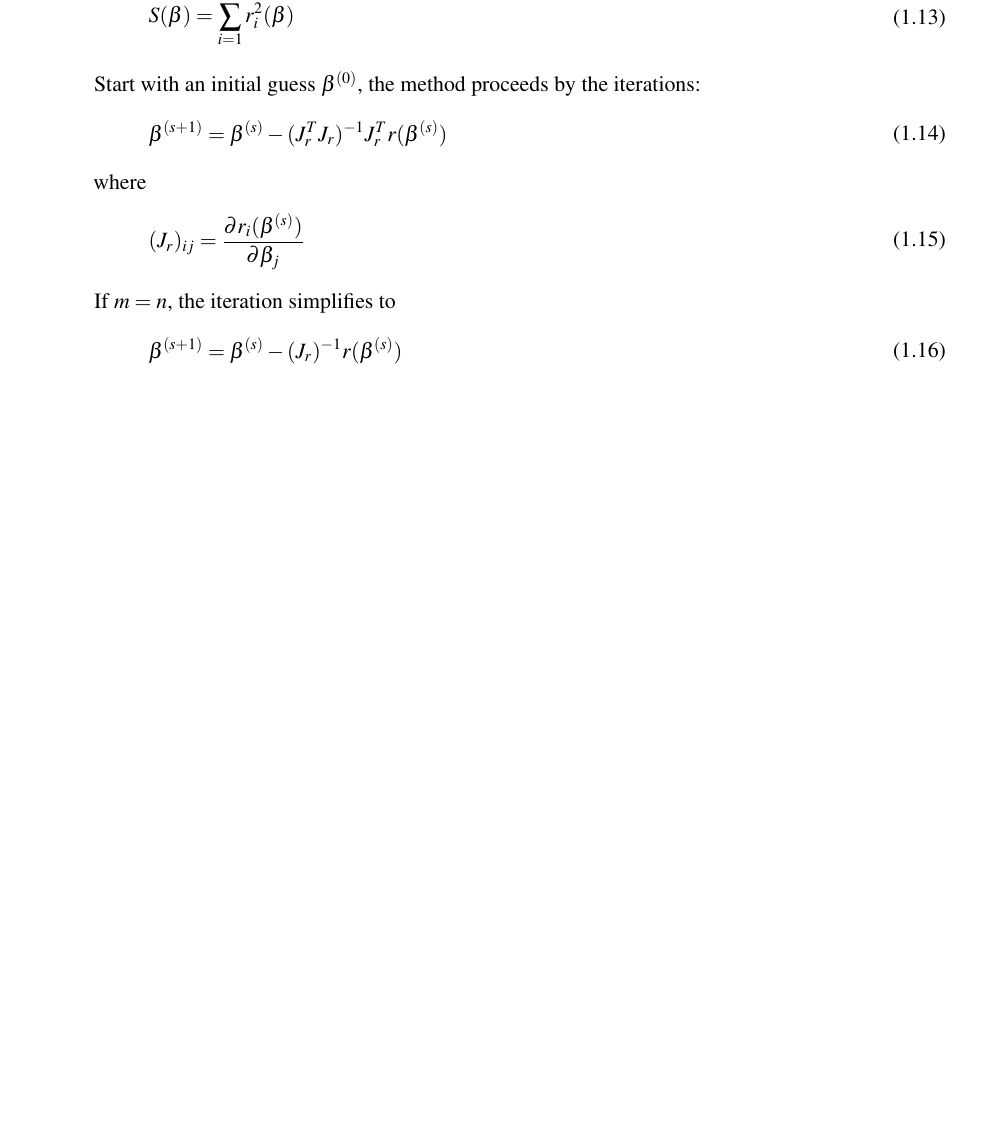
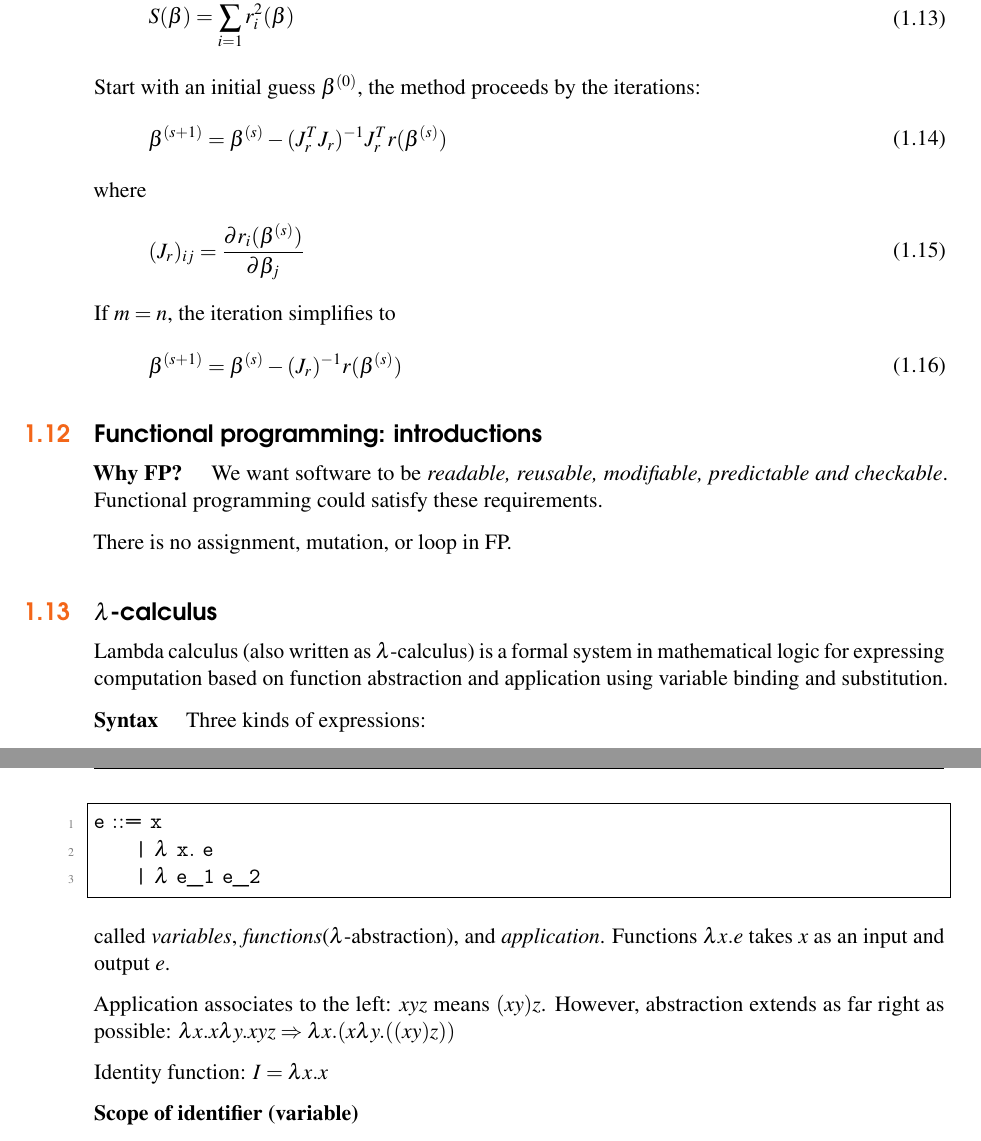
Before and after one commit to sai-bi/DailyNotes, a LaTeX book (tex/dailynotes.tex, which reads tex/mar.tex): part of page 13 of 13 before the commit and two parts of pages 13 and 14 of 14 after it, the two joined at a grey line, cut so that both start at the same text, the shorter picture padded with empty space. Compiled offline with pdfLaTeX.

Commit message:
add: 3-14-2016

```diff
--- a/tex/mar.tex
+++ b/tex/mar.tex
@@ -350,3 +350,35 @@ If $m = n$, the iteration simplifies to
 \myequ{
     \mathbf{\beta}^{(s+1)} = \mathbf{\beta}^{(s)}    - (J_r)^{-1} r(\mathbf{\beta}^{(s)})
 }
+
+
+\section{Functional programming: introductions} \index{Functional programming: introductions}
+
+\myheader{Why FP?}
+We want software to be \textit{readable, reusable, modifiable, predictable and checkable}. Functional
+programming could satisfy these requirements.
+
+There is no assignment, mutation, or loop in FP.
+
+\section{$\lambda$-calculus}\index{$\lambda$-calculus}
+Lambda calculus (also written as $\lambda$-calculus) is a formal system in mathematical logic for expressing computation
+ based on function abstraction and application using variable binding and substitution.
+
+\myheader{Syntax}
+Three kinds of expressions:
+\begin{lstlisting}[
+style=liststy,]
+e ::= x
+    | $\lambda$ x. e
+    | $\lambda$ e_1 e_2
+\end{lstlisting}
+called \textit{variables}, \textit{functions}($\lambda$-abstraction), and \textit{application}.
+Functions $\lambda x. e$ takes $x$ as an input and output $e$.
+
+Application associates to the left: $x y z$ means $(x y) z$. However, abstraction extends as far right
+as possible:
+$\lambda x. x \lambda y. x y z \Rightarrow \lambda x. (x \lambda y. ((x y) z))$
+
+Identity function: $I = \lambda x. x$
+
+\myheader{Scope of identifier (variable)}
```
